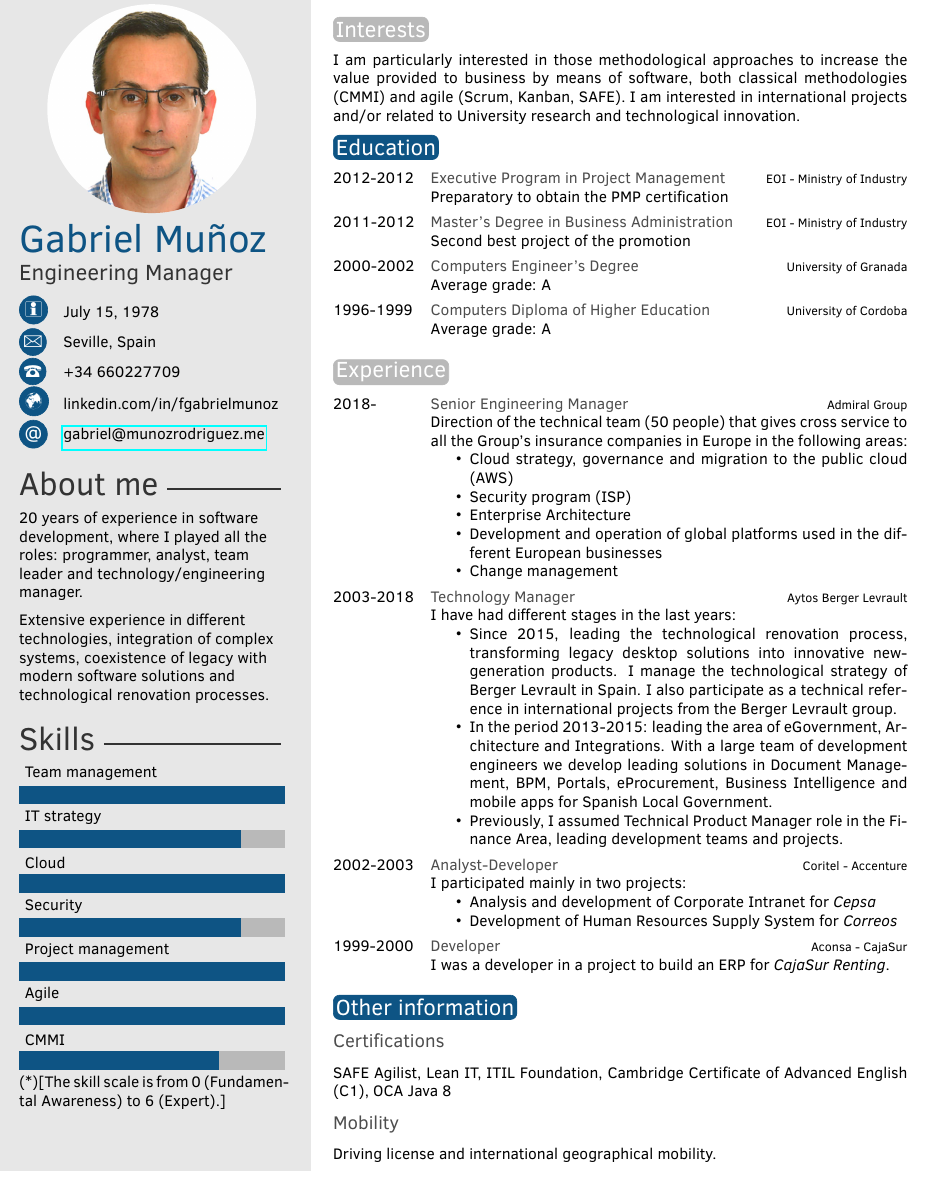
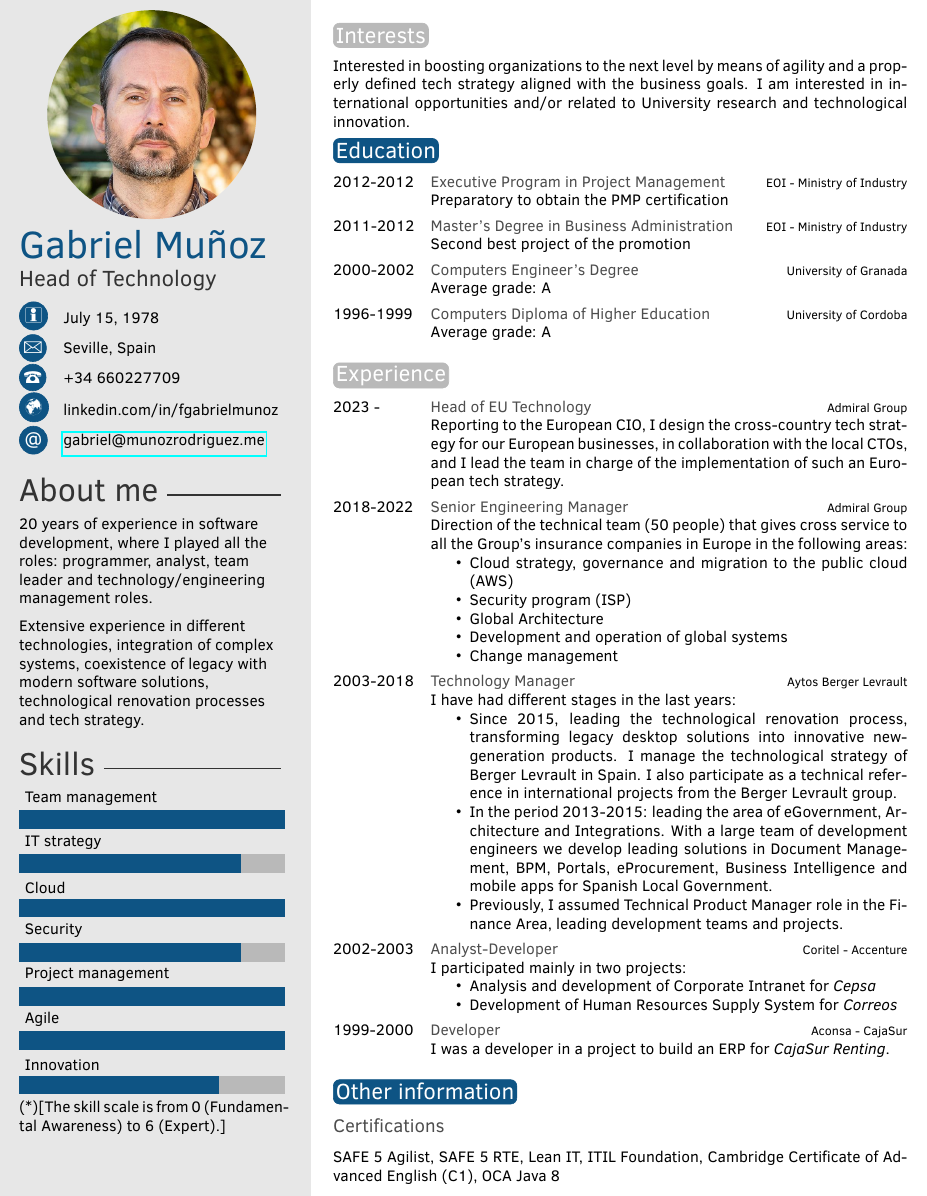
Before and after one commit to fgabriel78/cv, a LaTeX CV (en/CV_Gabriel_Munoz.tex): part of the page, cut so that both start at the same text. Compiled offline with pdfLaTeX.

Commit message:
Updated to 2023 new role. Updated photo

```diff
--- a/en/CV_Gabriel_Munoz.tex
+++ b/en/CV_Gabriel_Munoz.tex
@@ -29,9 +29,9 @@
 
 % If you don't need one or more of the below, just remove the content leaving the command, e.g. \cvnumberphone{}
 
-\profilepic{gabriel.png} % Profile picture
+\profilepic{gabriel.jpg} % Profile picture
 \cvname{Gabriel Muñoz} % Your name
-\cvjobtitle{Engineering Manager} % Job title/career
+\cvjobtitle{Head of Technology} % Job title/career
 \cvdate{July 15, 1978} % Date of birth
 \cvaddress{Seville, Spain} % Short address/location, use \newline if more than 1 line is required
 \cvnumberphone{+34 660227709} % Phone number
@@ -46,16 +46,16 @@
 %	 ABOUT ME
 %----------------------------------------------------------------------------------------
 
-\aboutme{20 years of experience in software development, where I played all the roles: programmer, analyst, team leader and technology/engineering manager.
+\aboutme{20 years of experience in software development, where I played all the roles: programmer, analyst, team leader and technology/engineering management roles.
 
-Extensive experience in different technologies, integration of complex systems, coexistence of legacy with modern software solutions and technological renovation processes.} % To have no About Me section, just remove all the text and leave \aboutme{}
+Extensive experience in different technologies, integration of complex systems, coexistence of legacy with modern software solutions, technological renovation processes and tech strategy.} % To have no About Me section, just remove all the text and leave \aboutme{}
 
 %----------------------------------------------------------------------------------------
 %	 SKILLS
 %----------------------------------------------------------------------------------------
 
 % Skill bar section, each skill must have a value between 0 an 6 (float)
-\skills{{CMMI/4.5},{Agile/6},{Project management/6},{Security/5},{Cloud/6}, { IT strategy/5}, {Team management/6}}
+\skills{{Innovation/4.5},{Agile/6},{Project management/6},{Security/5},{Cloud/6}, { IT strategy/5}, {Team management/6}}
 
 %------------------------------------------------
 
@@ -72,8 +72,8 @@ Extensive experience in different technologies, integration of complex systems,
 
 \section{Interests}
 
-I am particularly interested in those methodological approaches to increase the value provided to business by means of software, both classical methodologies (CMMI) and agile (Scrum, Kanban, SAFE).
-I am interested in international projects and/or related to University research and technological innovation.
+Interested in boosting organizations to the next level by means of agility and a properly defined tech strategy aligned with the business goals.
+I am interested in international opportunities and/or related to University research and technological innovation.
 
 
 %----------------------------------------------------------------------------------------
@@ -98,13 +98,16 @@ I am interested in international projects and/or related to University research
 \section{Experience}
 
 \begin{twenty} % Environment for a list with descriptions
- 	\twentyitem{2018-}{Senior Engineering Manager}{Admiral Group}{
+    \twentyitem{2023 - }{Head of EU Technology}{Admiral Group}{
+    Reporting to the European CIO, I design the cross-country tech strategy for our European businesses, in collaboration with the local CTOs, and I lead the team in charge of the implementation of such an European tech strategy.
+    }
+ 	\twentyitem{2018-2022}{Senior Engineering Manager}{Admiral Group}{
 Direction of the technical team (50 people) that gives cross service to all the Group's insurance companies  in Europe in the following areas:
     \begin{itemize}
         \item Cloud strategy, governance and migration to the public cloud (AWS)
         \item Security program (ISP)
-        \item Enterprise Architecture
-        \item Development and operation of global platforms used in the different European businesses
+        \item Global Architecture
+        \item Development and operation of global systems
         \item Change management
     \end{itemize}}
 	\twentyitem{2003-2018}{Technology Manager}{Aytos Berger Levrault}{I have had different stages in the last years:
@@ -132,9 +135,7 @@ Direction of the technical team (50 people) that gives cross service to all the
 
 \section{Other information}
 \subsection{Certifications}
-SAFE Agilist, Lean IT, ITIL Foundation, Cambridge Certificate of Advanced English (C1), OCA Java 8
-\subsection{Mobility}
-Driving license and international geographical mobility.
+SAFE 5 Agilist, SAFE 5 RTE, Lean IT, ITIL Foundation, Cambridge Certificate of Advanced English (C1), OCA Java 8
 
 %----------------------------------------------------------------------------------------
 %	 SECOND PAGE EXAMPLE
```
Also changed, not shown: en/gabriel.jpg (added), en/gabriel.png (deleted).
